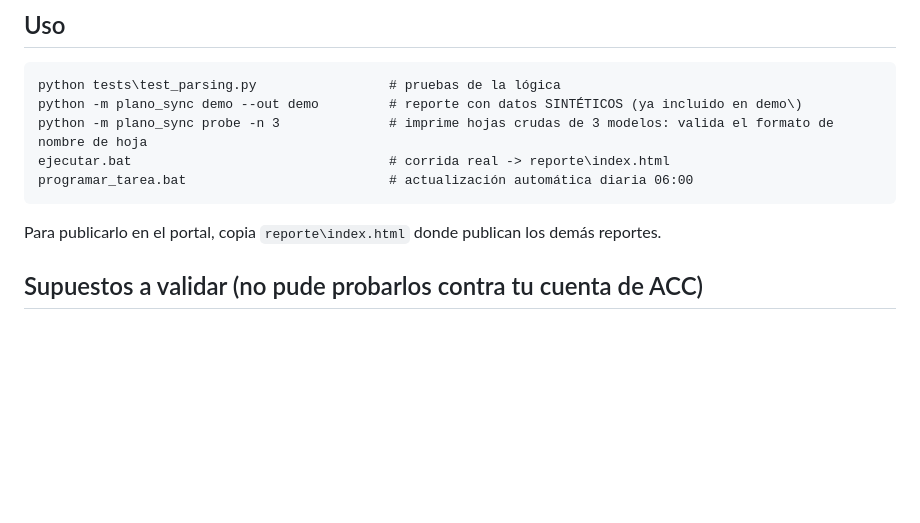
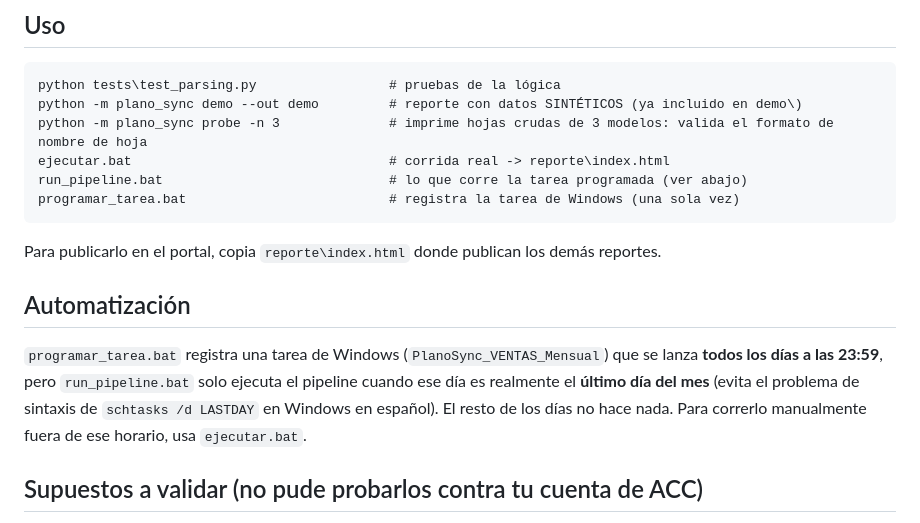
Before and after one commit to juanpabloreyes-coder/PLANOS_VENTAS, a Markdown page: README.md, the part around the change. Drawn GitHub-style; blank space fills up the shorter version.

Commit message:
Actualiza README: la tarea es mensual, no diaria

````diff
--- a/README.md
+++ b/README.md
@@ -34,9 +34,13 @@ python tests\test_parsing.py                 # pruebas de la lógica
 python -m plano_sync demo --out demo         # reporte con datos SINTÉTICOS (ya incluido en demo\)
 python -m plano_sync probe -n 3              # imprime hojas crudas de 3 modelos: valida el formato de nombre de hoja
 ejecutar.bat                                 # corrida real -> reporte\index.html
-programar_tarea.bat                          # actualización automática diaria 06:00
+run_pipeline.bat                             # lo que corre la tarea programada (ver abajo)
+programar_tarea.bat                          # registra la tarea de Windows (una sola vez)
 ```
 Para publicarlo en el portal, copia `reporte\index.html` donde publican los demás reportes.
+
+## Automatización
+`programar_tarea.bat` registra una tarea de Windows (`PlanoSync_VENTAS_Mensual`) que se lanza **todos los días a las 23:59**, pero `run_pipeline.bat` solo ejecuta el pipeline cuando ese día es realmente el **último día del mes** (evita el problema de sintaxis de `schtasks /d LASTDAY` en Windows en español). El resto de los días no hace nada. Para correrlo manualmente fuera de ese horario, usa `ejecutar.bat`.
 
 ## Supuestos a validar (no pude probarlos contra tu cuenta de ACC)
 1. **IDs de cuenta y proyecto** en `config.json` los tomé de la consulta `DimProyectoConcurso` de ISSUES_VENTAS (`Account` y `Project` de *Project Extracts*). Confirma que el GUID de proyecto corresponde a «VENTAS GCP».
````
